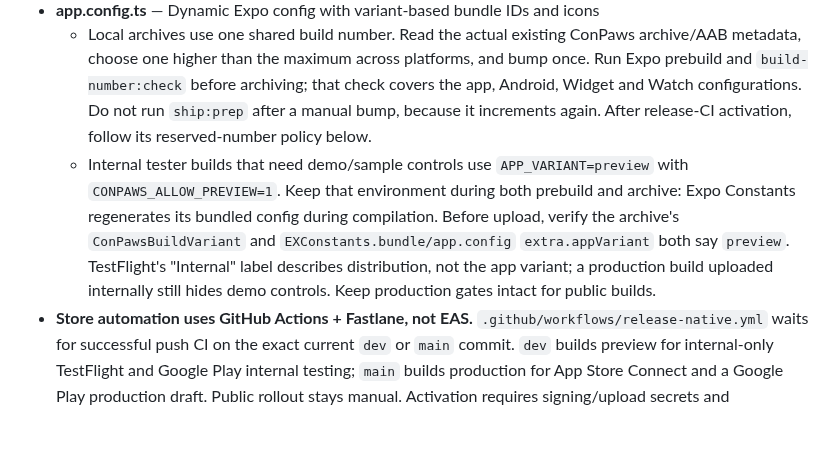
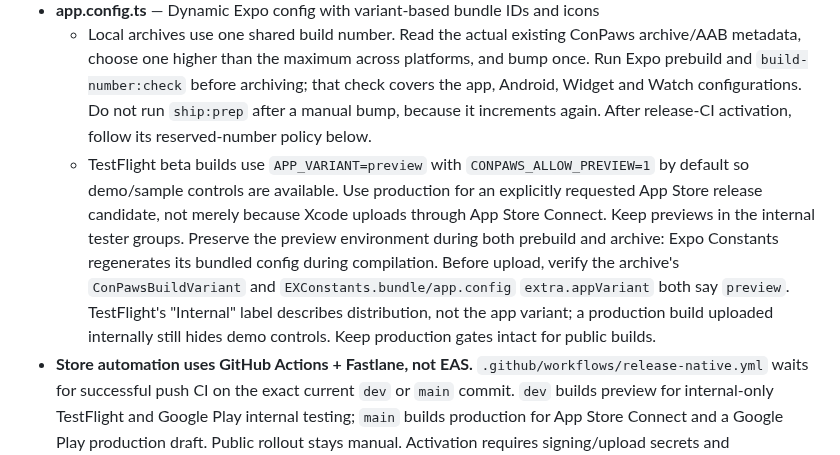
Before and after one commit to MrDemonWolf/conpaws, a Markdown page: AGENTS.md, the part around the change. GitHub-like rendering; blank space fills up the shorter version.

Commit message:
docs: default TestFlight beta builds to preview

```diff
--- a/AGENTS.md
+++ b/AGENTS.md
@@ -172,7 +172,7 @@ conpaws/
 - **Expo SDK 58 prebuild:** upstream now recreates native folders by default. The repo's `prebuild` and `ship:prep` scripts explicitly use `--no-clean` to preserve machine-local native setup. Use `prebuild:clean` only deliberately after protecting custom files; Expo handles CocoaPods installation.
 - **app.config.ts** — Dynamic Expo config with variant-based bundle IDs and icons
   - Local archives use one shared build number. Read the actual existing ConPaws archive/AAB metadata, choose one higher than the maximum across platforms, and bump once. Run Expo prebuild and `build-number:check` before archiving; that check covers the app, Android, Widget and Watch configurations. Do not run `ship:prep` after a manual bump, because it increments again. After release-CI activation, follow its reserved-number policy below.
-  - Internal tester builds that need demo/sample controls use `APP_VARIANT=preview` with `CONPAWS_ALLOW_PREVIEW=1`. Keep that environment during both prebuild and archive: Expo Constants regenerates its bundled config during compilation. Before upload, verify the archive's `ConPawsBuildVariant` and `EXConstants.bundle/app.config` `extra.appVariant` both say `preview`. TestFlight's "Internal" label describes distribution, not the app variant; a production build uploaded internally still hides demo controls. Keep production gates intact for public builds.
+  - TestFlight beta builds use `APP_VARIANT=preview` with `CONPAWS_ALLOW_PREVIEW=1` by default so demo/sample controls are available. Use production for an explicitly requested App Store release candidate, not merely because Xcode uploads through App Store Connect. Keep previews in the internal tester groups. Preserve the preview environment during both prebuild and archive: Expo Constants regenerates its bundled config during compilation. Before upload, verify the archive's `ConPawsBuildVariant` and `EXConstants.bundle/app.config` `extra.appVariant` both say `preview`. TestFlight's "Internal" label describes distribution, not the app variant; a production build uploaded internally still hides demo controls. Keep production gates intact for public builds.
 - **Store automation uses GitHub Actions + Fastlane, not EAS.** `.github/workflows/release-native.yml` waits for successful push CI on the exact current `dev` or `main` commit. `dev` builds preview for internal-only TestFlight and Google Play internal testing; `main` builds production for App Store Connect and a Google Play production draft. Public rollout stays manual. Activation requires signing/upload secrets and `NATIVE_RELEASE_ENABLED=true`; until configured, keep using local builds. Public version changes are intentional edits to `app.config.ts`. CI assigns `1000 + Native release workflow run_number` to both platforms in its temporary checkout, records version/number/branch/SHA in Actions, and never commits the number. Do not rename/reset this workflow, use EAS remote counters, promote preview builds publicly, or independently allocate local store numbers after activation. For retries, start a new workflow run rather than re-run an old upload. Local signing remains scoped to `~/.keystores/conpaws-signing.properties`; the CI lane requires explicit upload signing. Preserve all Widget and Watch targets. Full setup and fallback: [mobile release guide](https://app.notion.com/p/408d61481c7b8197a680fcb3c271e969).
 - **eas.json** — kept but unused by the release path. Committed-tree guard, `appVersionSource: "local"` and no `autoIncrement`, so an EAS build would read the same `BUILD_NUMBER` rather than a stale remote counter. Its `preview-device` profile is the only easy route to an ad-hoc iOS build; running any profile costs money. Do not add auto-submit.
 - **metro.config.js** — wraps `getSentryExpoConfig` with `withNativeWind`. No `input` argument is passed; NativeWind resolves `global.css` itself. Neutral color roles are excluded from variable inlining so Android can supply the same runtime Material palette to React Native, navigation, and Compose. Preserve that exclusion when upgrading NativeWind.
```
